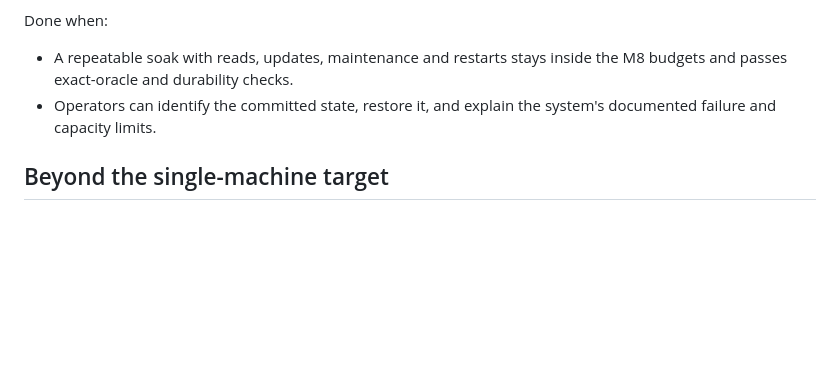
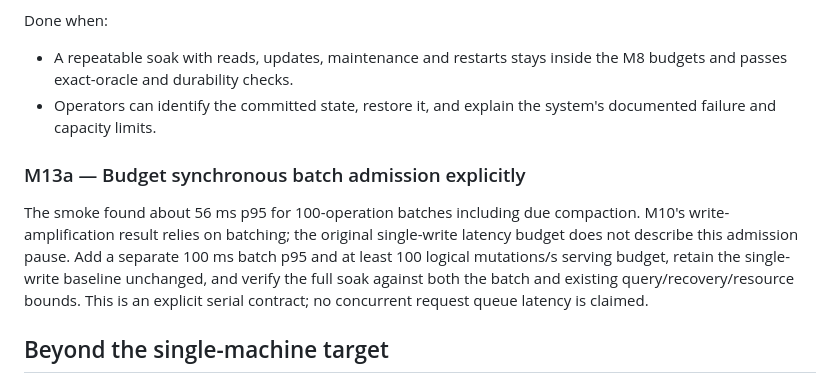
Before and after one commit to omerfeyzioglu/glider, a Markdown page: ROADMAP.md, the part around the change. Rendered like a GitHub page; blank space fills up the shorter version.

```diff
--- a/ROADMAP.md
+++ b/ROADMAP.md
@@ -373,6 +373,16 @@ Done when:
 - Operators can identify the committed state, restore it, and explain the
   system's documented failure and capacity limits.
 
+### M13a — Budget synchronous batch admission explicitly
+
+The smoke found about 56 ms p95 for 100-operation batches including due
+compaction. M10's write-amplification result relies on batching; the original
+single-write latency budget does not describe this admission pause. Add a
+separate 100 ms batch p95 and at least 100 logical mutations/s serving budget,
+retain the single-write baseline unchanged, and verify the full soak against
+both the batch and existing query/recovery/resource bounds. This is an explicit
+serial contract; no concurrent request queue latency is claimed.
+
 ## Beyond the single-machine target
 
 Sharding, replication, consensus, multi-writer execution, GPU work,
```
Also changed, not shown: benchmarks/M8.md (+8 -0 lines), docs/SERVING.md (+3 -1 lines).
